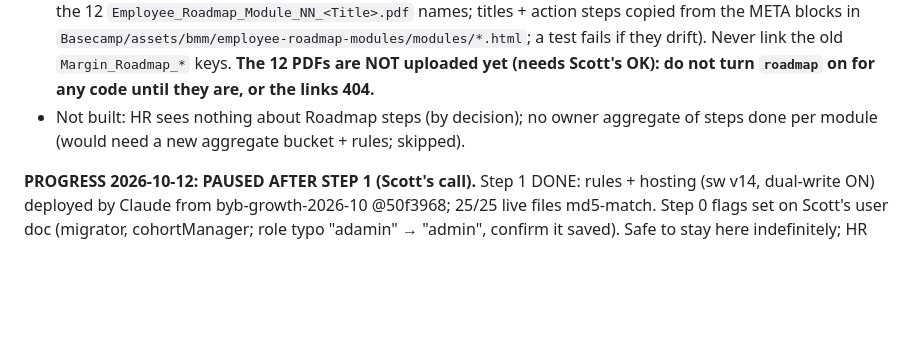
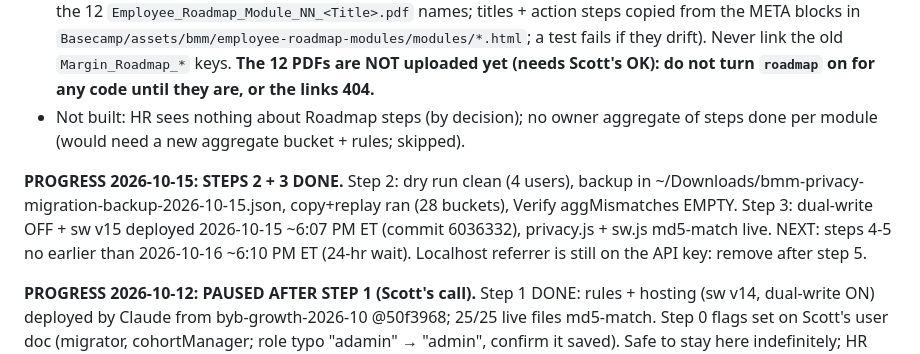
Before and after one commit to SPooch1/bmm-challenge, a Markdown page: CLAUDE.md, the part around the change. GitHub-like rendering; blank space fills up the shorter version.

Commit message:
Progress note: privacy-split steps 2 and 3 done 2026-10-15

```diff
--- a/CLAUDE.md
+++ b/CLAUDE.md
@@ -48,6 +48,8 @@
 - **Module PDFs: `Roadmap.CONFIG`** (base URL `https://bmm-deliverables-a.s3.amazonaws.com/employee-roadmap/` + the 12 `Employee_Roadmap_Module_NN_<Title>.pdf` names; titles + action steps copied from the META blocks in `Basecamp/assets/bmm/employee-roadmap-modules/modules/*.html`; a test fails if they drift). Never link the old `Margin_Roadmap_*` keys. **The 12 PDFs are NOT uploaded yet (needs Scott's OK): do not turn `roadmap` on for any code until they are, or the links 404.**
 - Not built: HR sees nothing about Roadmap steps (by decision); no owner aggregate of steps done per module (would need a new aggregate bucket + rules; skipped).
 
+**PROGRESS 2026-10-15: STEPS 2 + 3 DONE.** Step 2: dry run clean (4 users), backup in ~/Downloads/bmm-privacy-migration-backup-2026-10-15.json, copy+replay ran (28 buckets), Verify aggMismatches EMPTY. Step 3: dual-write OFF + sw v15 deployed 2026-10-15 ~6:07 PM ET (commit 6036332), privacy.js + sw.js md5-match live. NEXT: steps 4-5 no earlier than 2026-10-16 ~6:10 PM ET (24-hr wait). Localhost referrer is still on the API key: remove after step 5.
+
 **PROGRESS 2026-10-12: PAUSED AFTER STEP 1 (Scott's call).** Step 1 DONE: rules + hosting (sw v14, dual-write ON) deployed by Claude from byb-growth-2026-10 @50f3968; 25/25 live files md5-match. Step 0 flags set on Scott's user doc (migrator, cohortManager; role typo "adamin" → "admin", confirm it saved). Safe to stay here indefinitely; HR logins stay OFF until step 5.
 **Before step 2:** the Firebase browser API key has website restrictions, so migrate.html on localhost fails sign-in with `auth/requests-from-referer-http://localhost:8000-are-blocked`. Scott adds `http://localhost:8000/*` in Google Cloud > APIs & Services > Credentials > Browser key, waits ~5 min, then removes it after step 5. Sign-in there is the app's email + password (not Google). Step 3 change is parked on branch `privacy-step3-dual-write-off` (652a7d1): cherry-pick it only after step 2 Verify is clean.
 
```
